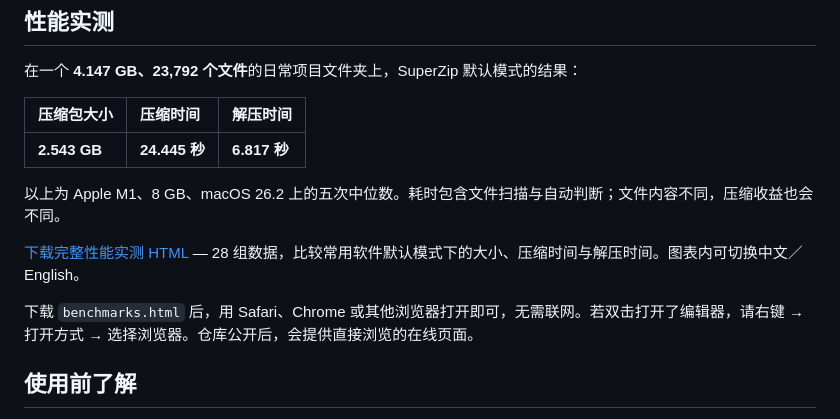
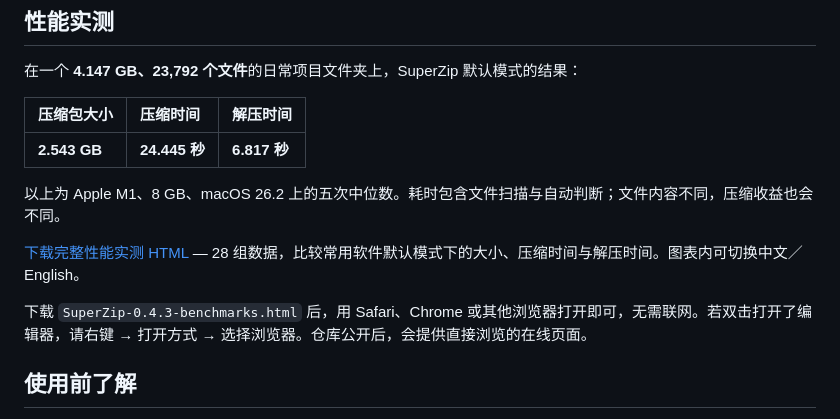
Before and after one commit to NanLany/SuperZip, a Markdown page: README.md, the part around one of its changes. Rendered like a GitHub page.

```diff
--- a/README.md
+++ b/README.md
@@ -68,5 +68,5 @@ macOS 版本面向 M 系列 Mac，暂不支持 Intel。最低构建目标为 mac
 
-下载 `benchmarks.html` 后，用 Safari、Chrome 或其他浏览器打开即可，无需联网。若双击打开了编辑器，请右键 → 打开方式 → 选择浏览器。仓库公开后，会提供直接浏览的在线页面。
+下载 `SuperZip-0.4.3-benchmarks.html` 后，用 Safari、Chrome 或其他浏览器打开即可，无需联网。若双击打开了编辑器，请右键 → 打开方式 → 选择浏览器。仓库公开后，会提供直接浏览的在线页面。
 
 ## 使用前了解
 
```
Also changed, not shown: other parts of README.md (+1 -1 lines), README.en.md (+2 -2 lines).
